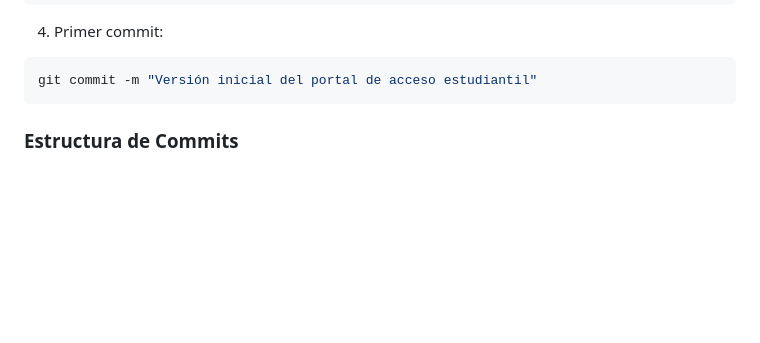
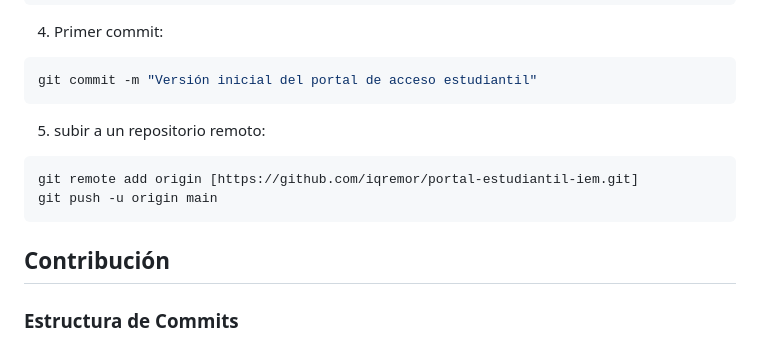
Before and after one commit to iqremor/portal-estudiantil-iem, a Markdown page: README.md, the part around the change. GitHub-like rendering; blank space fills up the shorter version.

````diff
--- a/README.md
+++ b/README.md
@@ -180,7 +180,12 @@ git add .
 ```bash
 git commit -m "Versión inicial del portal de acceso estudiantil"
 ```
-
+5. subir a un repositorio remoto:
+```bash
+git remote add origin [https://github.com/iqremor/portal-estudiantil-iem.git]
+git push -u origin main
+```
+## Contribución
 ### Estructura de Commits
 - feat: Nuevas características
 - fix: Correcciones de errores
````
